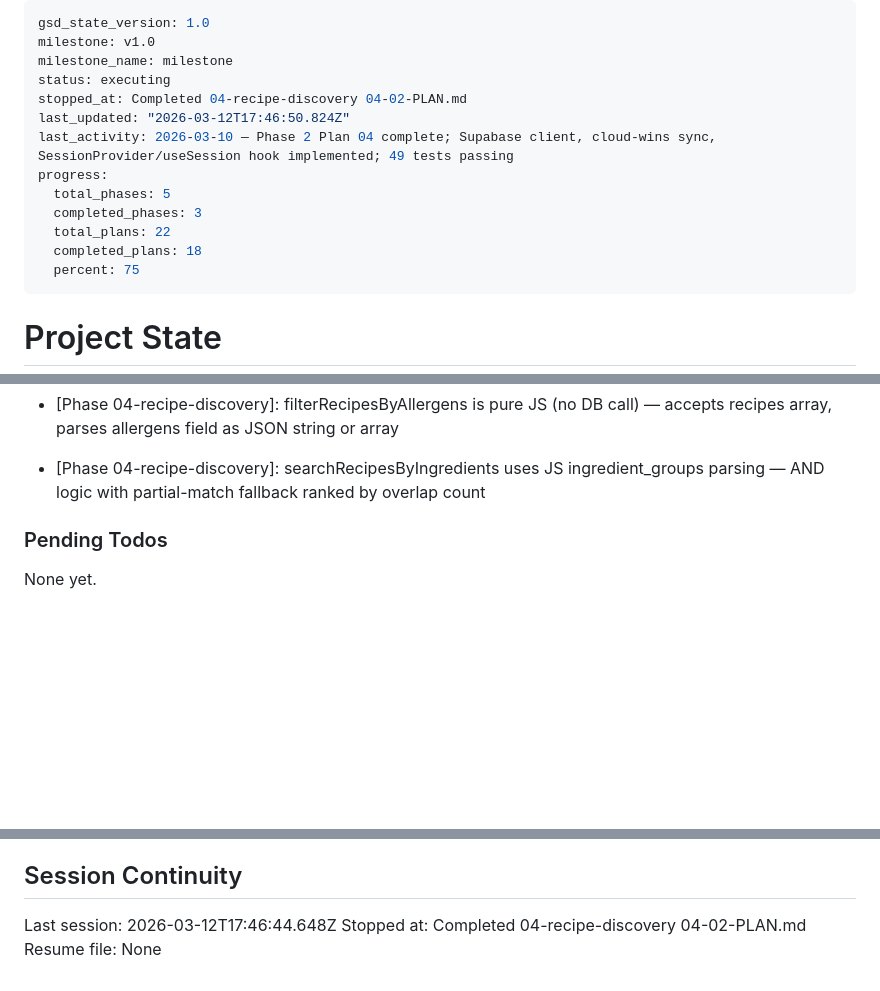
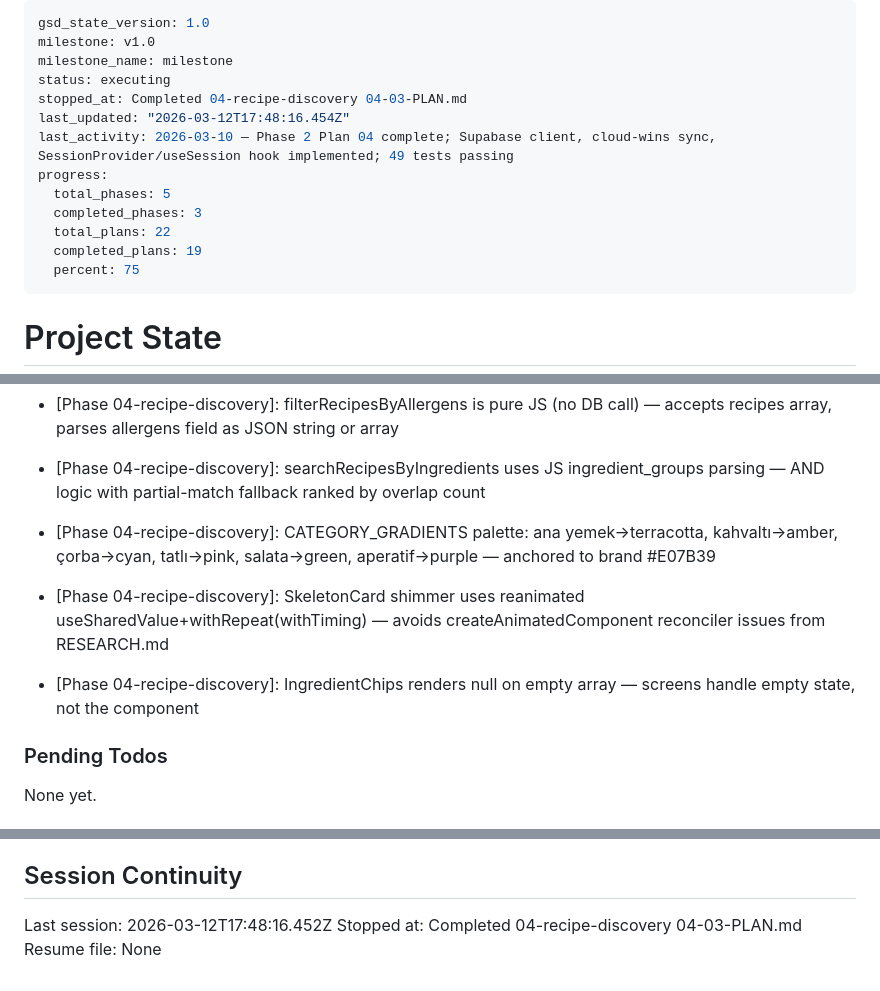
Before and after one commit to dogukartal/TheCook, a Markdown page: .planning/STATE.md, 3 parts joined by grey strips. GitHub-like rendering; blank space fills up the shorter version.

Commit message:
docs(04-03): complete discovery UI components plan
- 5 new component files: RecipeCardGrid, RecipeCardRow, SkeletonCard, CategoryFilter, IngredientChips
- Zero TypeScript errors, all 63 existing tests pass
- SUMMARY.md created, STATE.md and ROADMAP.md updated

```diff
--- a/.planning/STATE.md
+++ b/.planning/STATE.md
@@ -3,14 +3,14 @@ gsd_state_version: 1.0
 milestone: v1.0
 milestone_name: milestone
 status: executing
-stopped_at: Completed 04-recipe-discovery 04-02-PLAN.md
-last_updated: "2026-03-12T17:46:50.824Z"
+stopped_at: Completed 04-recipe-discovery 04-03-PLAN.md
+last_updated: "2026-03-12T17:48:16.454Z"
 last_activity: 2026-03-10 — Phase 2 Plan 04 complete; Supabase client, cloud-wins sync, SessionProvider/useSession hook implemented; 49 tests passing
 progress:
   total_phases: 5
   completed_phases: 3
   total_plans: 22
-  completed_plans: 18
+  completed_plans: 19
   percent: 75
 ---
 
@@ -128,6 +129,9 @@ Recent decisions affecting current work:
 - [Phase 04-recipe-discovery]: src/db/recipes.ts stub created with real TypeScript signatures so jest.mock module resolution works without virtual module hack
 - [Phase 04-recipe-discovery]: filterRecipesByAllergens is pure JS (no DB call) — accepts recipes array, parses allergens field as JSON string or array
 - [Phase 04-recipe-discovery]: searchRecipesByIngredients uses JS ingredient_groups parsing — AND logic with partial-match fallback ranked by overlap count
+- [Phase 04-recipe-discovery]: CATEGORY_GRADIENTS palette: ana yemek→terracotta, kahvaltı→amber, çorba→cyan, tatlı→pink, salata→green, aperatif→purple — anchored to brand #E07B39
+- [Phase 04-recipe-discovery]: SkeletonCard shimmer uses reanimated useSharedValue+withRepeat(withTiming) — avoids createAnimatedComponent reconciler issues from RESEARCH.md
+- [Phase 04-recipe-discovery]: IngredientChips renders null on empty array — screens handle empty state, not the component
 
 ### Pending Todos
 
@@ -141,6 +145,6 @@ None yet.
 
 ## Session Continuity
 
-Last session: 2026-03-12T17:46:44.648Z
-Stopped at: Completed 04-recipe-discovery 04-02-PLAN.md
+Last session: 2026-03-12T17:48:16.452Z
+Stopped at: Completed 04-recipe-discovery 04-03-PLAN.md
 Resume file: None
```
Also changed, not shown: other parts of .planning/STATE.md (+1 -0 lines), .planning/ROADMAP.md (+1 -1 lines), 1 other file.
